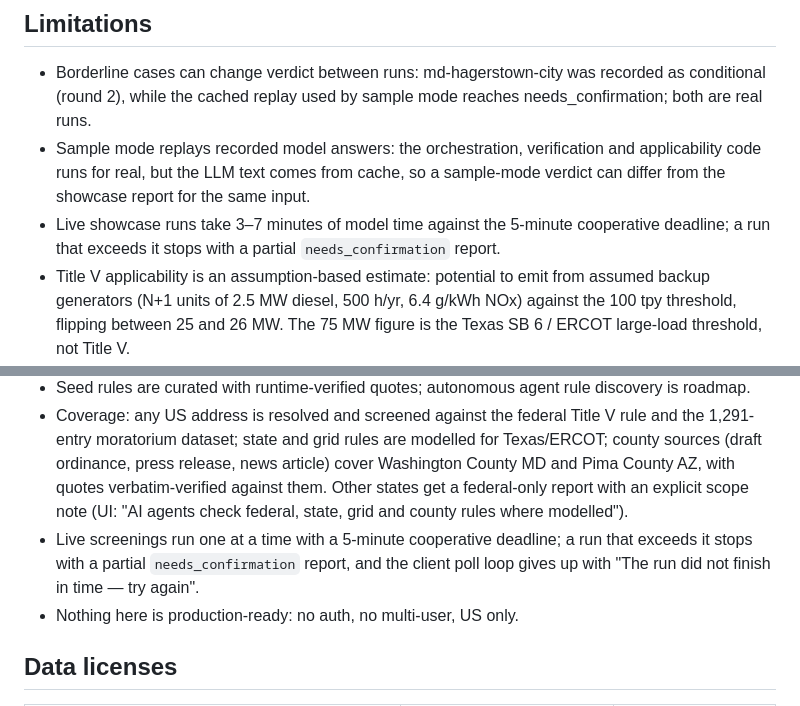
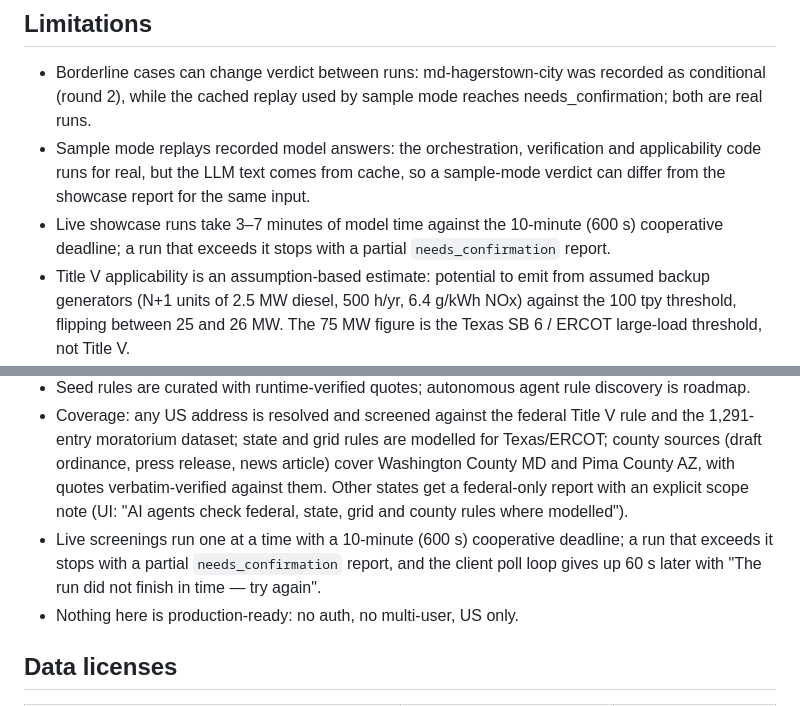
Before and after one commit to wjgoarxiv/sitewhy, a Markdown page: README.md, 2 parts joined by grey strips. GitHub-like rendering.

```diff
--- a/README.md
+++ b/README.md
@@ -164,14 +166,14 @@ TODO(media lane): showcase report screenshots from the fixed UI under `docs/img/
 
 - Borderline cases can change verdict between runs: md-hagerstown-city was recorded as conditional (round 2), while the cached replay used by sample mode reaches needs_confirmation; both are real runs.
 - Sample mode replays recorded model answers: the orchestration, verification and applicability code runs for real, but the LLM text comes from cache, so a sample-mode verdict can differ from the showcase report for the same input.
-- Live showcase runs take 3–7 minutes of model time against the 5-minute cooperative deadline; a run that exceeds it stops with a partial `needs_confirmation` report.
+- Live showcase runs take 3–7 minutes of model time against the 10-minute (600 s) cooperative deadline; a run that exceeds it stops with a partial `needs_confirmation` report.
 - Title V applicability is an assumption-based estimate: potential to emit from assumed backup generators (N+1 units of 2.5 MW diesel, 500 h/yr, 6.4 g/kWh NOx) against the 100 tpy threshold, flipping between 25 and 26 MW. The 75 MW figure is the Texas SB 6 / ERCOT large-load threshold, not Title V.
 - The Zetaris USL is a separate, demonstrated artifact (`scripts/zetaris_usl.py`); the agents do not query it yet.
 - County sources are a draft ordinance, a press release and news articles — not adopted-ordinance text — with quotes verbatim-verified against them.
 - Markovian saved 0 tokens on current sources (recorded runs include up to 2 chunks); the engine is implemented and tested, the efficiency story is not yet demonstrated on real runs.
 - Seed rules are curated with runtime-verified quotes; autonomous agent rule discovery is roadmap.
 - Coverage: any US address is resolved and screened against the federal Title V rule and the 1,291-entry moratorium dataset; state and grid rules are modelled for Texas/ERCOT; county sources (draft ordinance, press release, news article) cover Washington County MD and Pima County AZ, with quotes verbatim-verified against them. Other states get a federal-only report with an explicit scope note (UI: "AI agents check federal, state, grid and county rules where modelled").
-- Live screenings run one at a time with a 5-minute cooperative deadline; a run that exceeds it stops with a partial `needs_confirmation` report, and the client poll loop gives up with "The run did not finish in time — try again".
+- Live screenings run one at a time with a 10-minute (600 s) cooperative deadline; a run that exceeds it stops with a partial `needs_confirmation` report, and the client poll loop gives up 60 s later with "The run did not finish in time — try again".
 - Nothing here is production-ready: no auth, no multi-user, US only.
 
 ## Data licenses
```
Also changed, not shown: other parts of README.md (+12 -10 lines).
